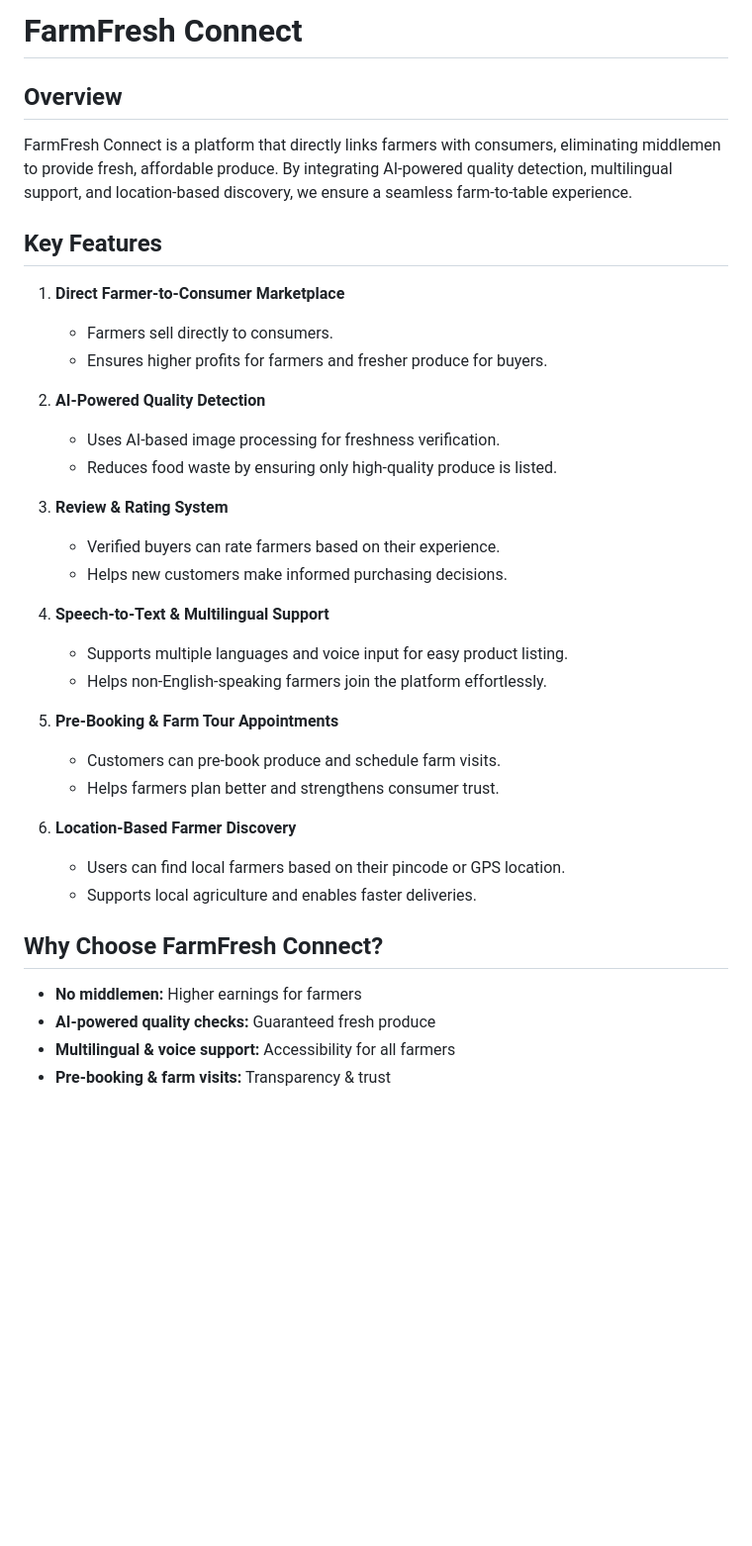
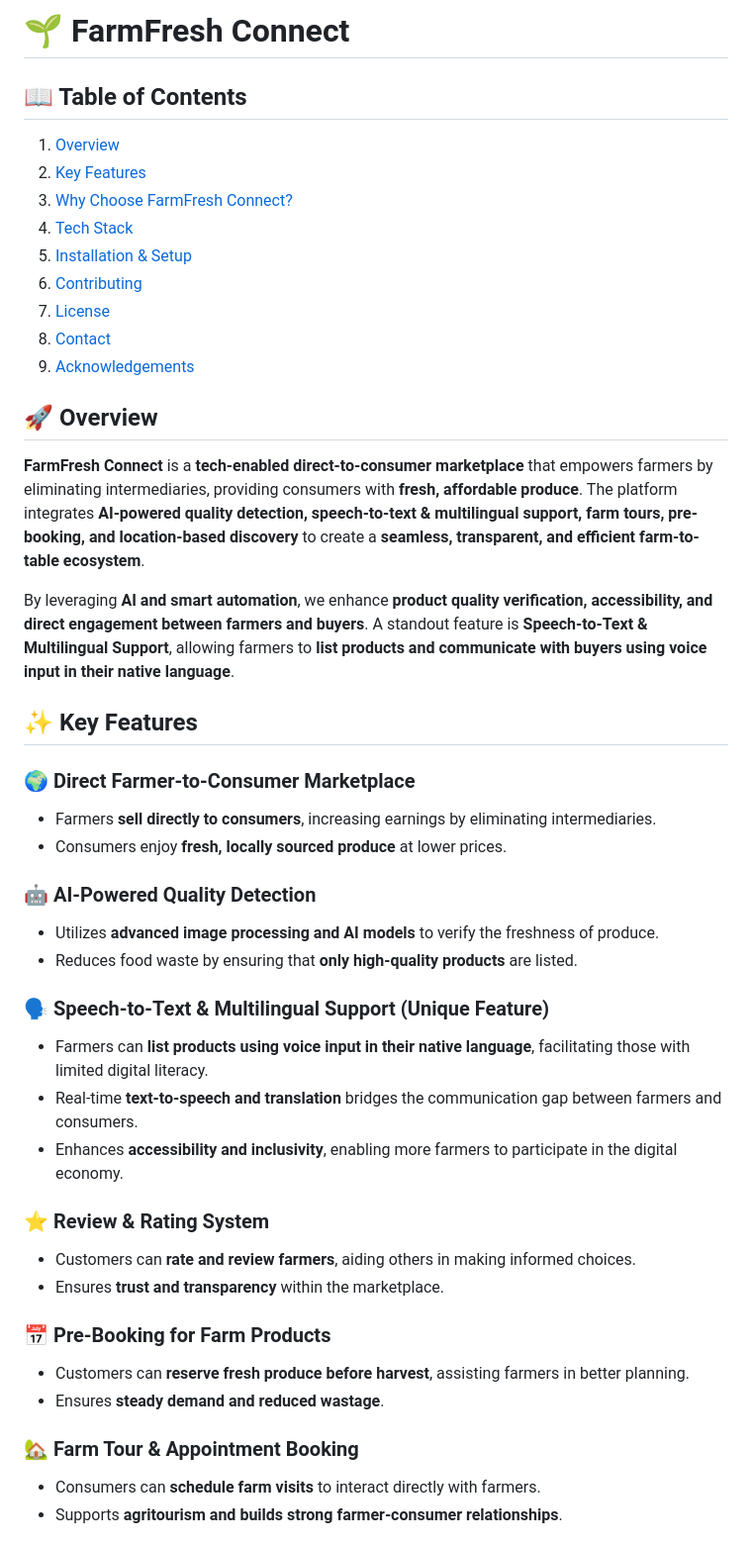
Before and after one commit to Punnamrithvika/FarmFresh, a Markdown page: README.md, the part around one of its changes. Shown at 99% size. GitHub-like rendering; blank space fills up the shorter version.

```diff
--- a/README.md
+++ b/README.md
@@ -1,38 +1,45 @@
-# FarmFresh Connect
+# 🌱 FarmFresh Connect
 
+## 📖 Table of Contents
+1. [Overview](#-overview)
+2. [Key Features](#-key-features)
+3. [Why Choose FarmFresh Connect?](#-why-choose-farmfresh-connect)
+4. [Tech Stack](#-tech-stack)
+5. [Installation & Setup](#-installation--setup)
+6. [Contributing](#-contributing)
+7. [License](#-license)
+8. [Contact](#-contact)
+9. [Acknowledgements](#-acknowledgements)
 
+## 🚀 Overview
+**FarmFresh Connect** is a **tech-enabled direct-to-consumer marketplace** that empowers farmers by eliminating intermediaries, providing consumers with **fresh, affordable produce**. The platform integrates **AI-powered quality detection, speech-to-text & multilingual support, farm tours, pre-booking, and location-based discovery** to create a **seamless, transparent, and efficient farm-to-table ecosystem**.
 
-## Overview
-FarmFresh Connect is a platform that directly links farmers with consumers, eliminating middlemen to provide fresh, affordable produce. By integrating AI-powered quality detection, multilingual support, and location-based discovery, we ensure a seamless farm-to-table experience.
+By leveraging **AI and smart automation**, we enhance **product quality verification, accessibility, and direct engagement between farmers and buyers**. A standout feature is **Speech-to-Text & Multilingual Support**, allowing farmers to **list products and communicate with buyers using voice input in their native language**.
 
-## Key Features
-1. **Direct Farmer-to-Consumer Marketplace**
-   - Farmers sell directly to consumers.
-   - Ensures higher profits for farmers and fresher produce for buyers.
+## ✨ Key Features
 
-2. **AI-Powered Quality Detection**
-   - Uses AI-based image processing for freshness verification.
-   - Reduces food waste by ensuring only high-quality produce is listed.
+### **🌍 Direct Farmer-to-Consumer Marketplace**
+- Farmers **sell directly to consumers**, increasing earnings by eliminating intermediaries.
+- Consumers enjoy **fresh, locally sourced produce** at lower prices.
 
-3. **Review & Rating System**
-   - Verified buyers can rate farmers based on their experience.
-   - Helps new customers make informed purchasing decisions.
+### **🤖 AI-Powered Quality Detection**
+- Utilizes **advanced image processing and AI models** to verify the freshness of produce.
+- Reduces food waste by ensuring that **only high-quality products** are listed.
 
-4. **Speech-to-Text & Multilingual Support**
-   - Supports multiple languages and voice input for easy product listing.
-   - Helps non-English-speaking farmers join the platform effortlessly.
+### **🗣️ Speech-to-Text & Multilingual Support (Unique Feature)**
+- Farmers can **list products using voice input in their native language**, facilitating those with limited digital literacy.
+- Real-time **text-to-speech and translation** bridges the communication gap between farmers and consumers.
+- Enhances **accessibility and inclusivity**, enabling more farmers to participate in the digital economy.
 
-5. **Pre-Booking & Farm Tour Appointments**
-   - Customers can pre-book produce and schedule farm visits.
-   - Helps farmers plan better and strengthens consumer trust.
+### **⭐ Review & Rating System**
+- Customers can **rate and review farmers**, aiding others in making informed choices.
+- Ensures **trust and transparency** within the marketplace.
 
-6. **Location-Based Farmer Discovery**
-   - Users can find local farmers based on their pincode or GPS location.
-   - Supports local agriculture and enables faster deliveries.
+### **📅 Pre-Booking for Farm Products**
+- Customers can **reserve fresh produce before harvest**, assisting farmers in better planning.
+- Ensures **steady demand and reduced wastage**.
 
-## Why Choose FarmFresh Connect?
-- **No middlemen:** Higher earnings for farmers
-- **AI-powered quality checks:** Guaranteed fresh produce
-- **Multilingual & voice support:** Accessibility for all farmers
-- **Pre-booking & farm visits:** Transparency & trust
+### **🏡 Farm Tour & Appointment Booking**
+- Consumers can **schedule farm visits** to interact directly with farmers.
+- Supports **agritourism and builds strong farmer-consumer relationships**.
 
```
Also changed, not shown: other parts of README.md (+40 -19 lines).
